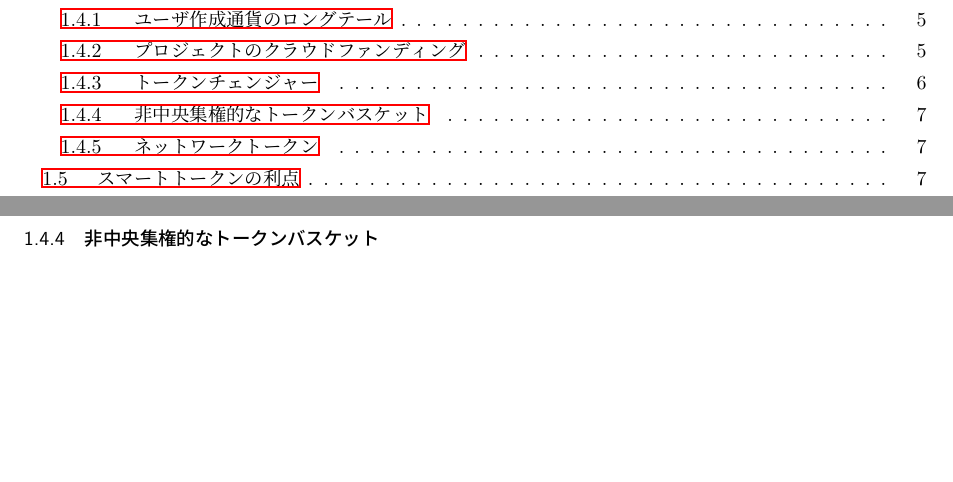
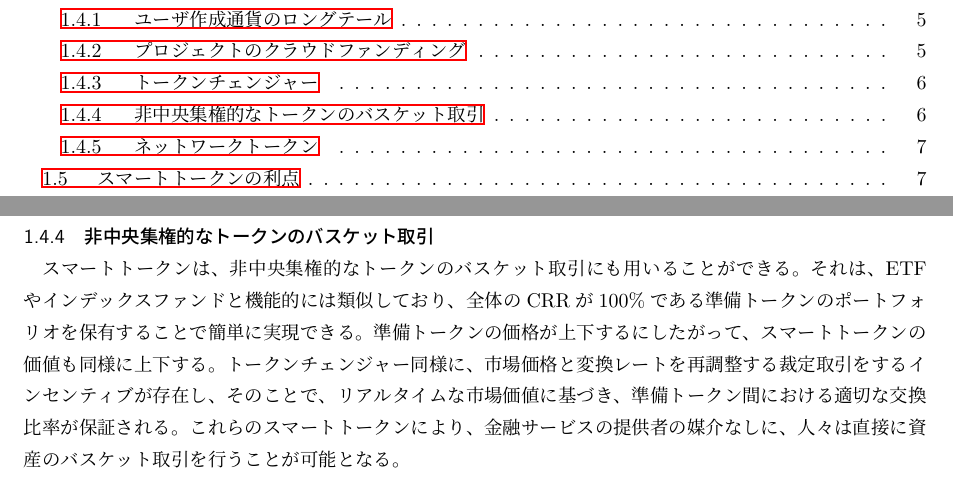
Before and after one commit to kentaro/Bancor_Protocol_Whitepaper_ja, a LaTeX document (Bancor_Protocol_Whitepaper_ja.tex): two parts of pages 2 and 7 of 7 before the commit and two parts of pages 2 and 6 of 7 after it, joined at a grey line, cut so that both start at the same text, the shorter picture padded with empty space. Compiled offline with pLaTeX and dvipdfmx.

Commit message:
translate 1.4.4

```diff
--- a/Bancor_Protocol_Whitepaper_ja.tex
+++ b/Bancor_Protocol_Whitepaper_ja.tex
@@ -133,9 +133,9 @@ Bancorプロトコルは、第二次世界大戦後、国際的な通貨の換
 
     MtGoxやBitfinexのようなポピュラーな交換所は、その管理するアカウントから数億ドル相当の資産を、ハッキングにより盗まれてしまった。トークンチェンジャーによりあるトークンを別のトークンに変換することは、取引所に資金をあらかじめ入金することを要しない。したがって、カウンターパーティリスクを取り除くことができる。もうひとつ重要な利点として、スマートトークンの非中央集権的な性質により、他の即時取引のソリューションとは違い、トランザクション数の制約を適用する必要がないことがあげられる。非中央集権的な取引所がこのような利点をもたらす一方で、スマートトークンは流動性を提供するに際して、取引量の多寡に頼らずに済む。
 
-    \subsubsection{非中央集権的なトークンバスケット}
+    \subsubsection{非中央集権的なトークンのバスケット取引}
 
-
+    スマートトークンは、非中央集権的なトークンのバスケット取引にも用いることができる。それは、ETFやインデックスファンドと機能的には類似しており、全体のCRRが100\%である準備トークンのポートフォリオを保有することで簡単に実現できる。準備トークンの価格が上下するにしたがって、スマートトークンの価値も同様に上下する。トークンチェンジャー同様に、市場価格と変換レートを再調整する裁定取引をするインセンティブが存在し、そのことで、リアルタイムな市場価値に基づき、準備トークン間における適切な交換比率が保証される。これらのスマートトークンにより、金融サービスの提供者の媒介なしに、人々は直接に資産のバスケット取引を行うことが可能となる。
 
     \subsubsection{ネットワークトークン}
 
```
Also changed, not shown: Bancor_Protocol_Whitepaper_ja.pdf.
